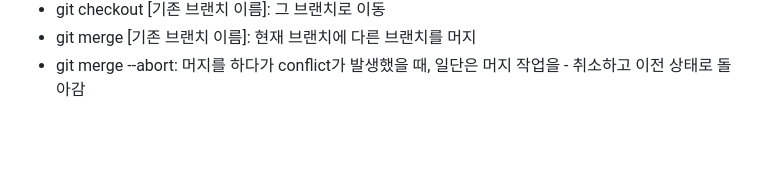
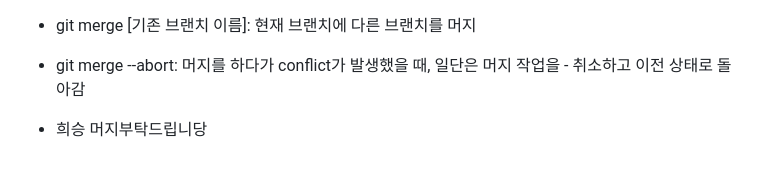
Before and after one commit to pminseo/EZCS_, a Markdown page: README.md, the part around the change. GitHub-like rendering; blank space fills up the shorter version.

```diff
--- a/README.md
+++ b/README.md
@@ -55,3 +55,5 @@ python=3.11
 - git checkout [기존 브랜치 이름]: 그 브랜치로 이동
 - git merge [기존 브랜치 이름]: 현재 브랜치에 다른 브랜치를 머지
 - git merge --abort: 머지를 하다가 conflict가 발생했을 때, 일단은 머지 작업을 - 취소하고 이전 상태로 돌아감
+
+- 희승 머지부탁드립니당
```
